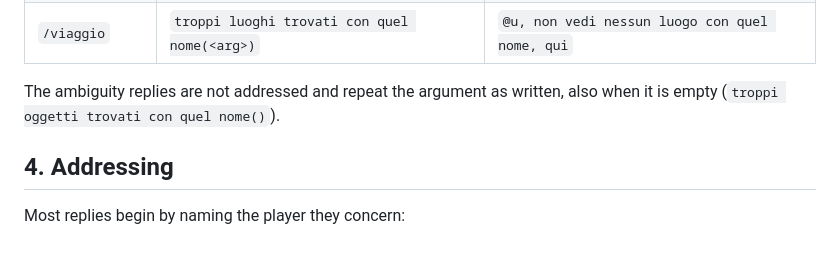
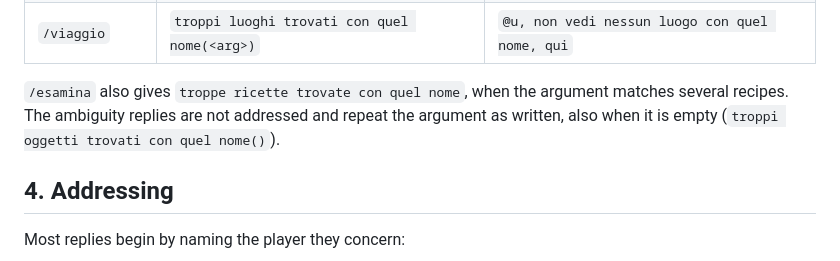
Before and after one commit to djjeck/InventoryBot-wiki, a Markdown page: docs/bot-protocol.md, the part around the change. Drawn GitHub-style.

Commit message:
Document /esamina's reply for several matching recipes
`/esamina` also answers "troppe ricette trovate con quel nome" when its
argument matches several recipes, next to the item ambiguity reply.

Co-Authored-By: Claude Opus 5.5 <noreply@anthropic.com>

```diff
--- a/docs/bot-protocol.md
+++ b/docs/bot-protocol.md
@@ -189,8 +189,9 @@ visible recipes. Several matches give an ambiguity reply; none gives a not-found
 | `/usa`            | `troppi oggetti trovati con quel nome(<arg>)` | `@u, non hai niente del genere di usabile.`    |
 | `/viaggio`        | `troppi luoghi trovati con quel nome(<arg>)`  | `@u, non vedi nessun luogo con quel nome, qui` |
 
-The ambiguity replies are not addressed and repeat the argument as written, also when
-it is empty (`troppi oggetti trovati con quel nome()`).
+`/esamina` also gives `troppe ricette trovate con quel nome`, when the argument matches
+several recipes. The ambiguity replies are not addressed and repeat the argument as
+written, also when it is empty (`troppi oggetti trovati con quel nome()`).
 
 ## 4. Addressing
 
```
